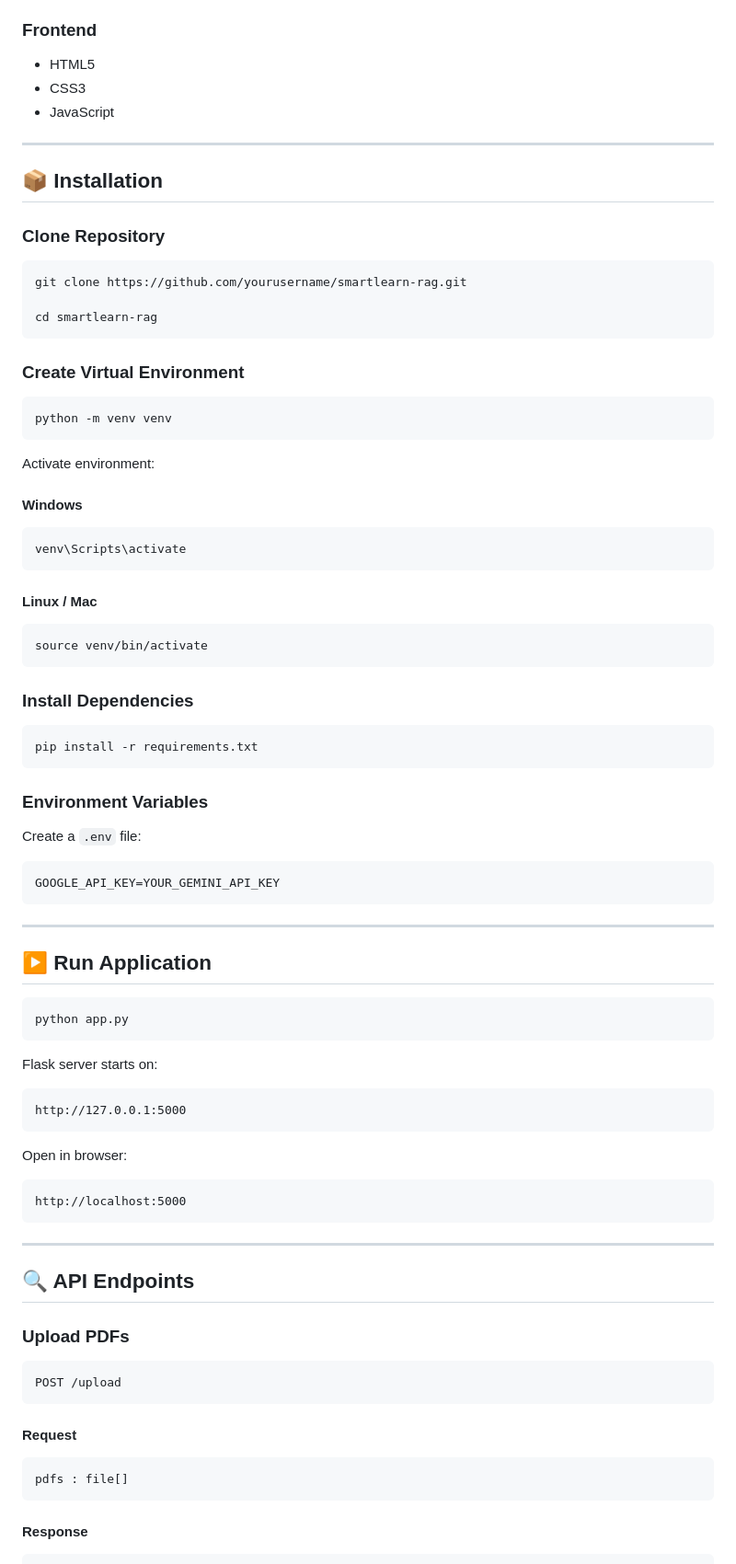
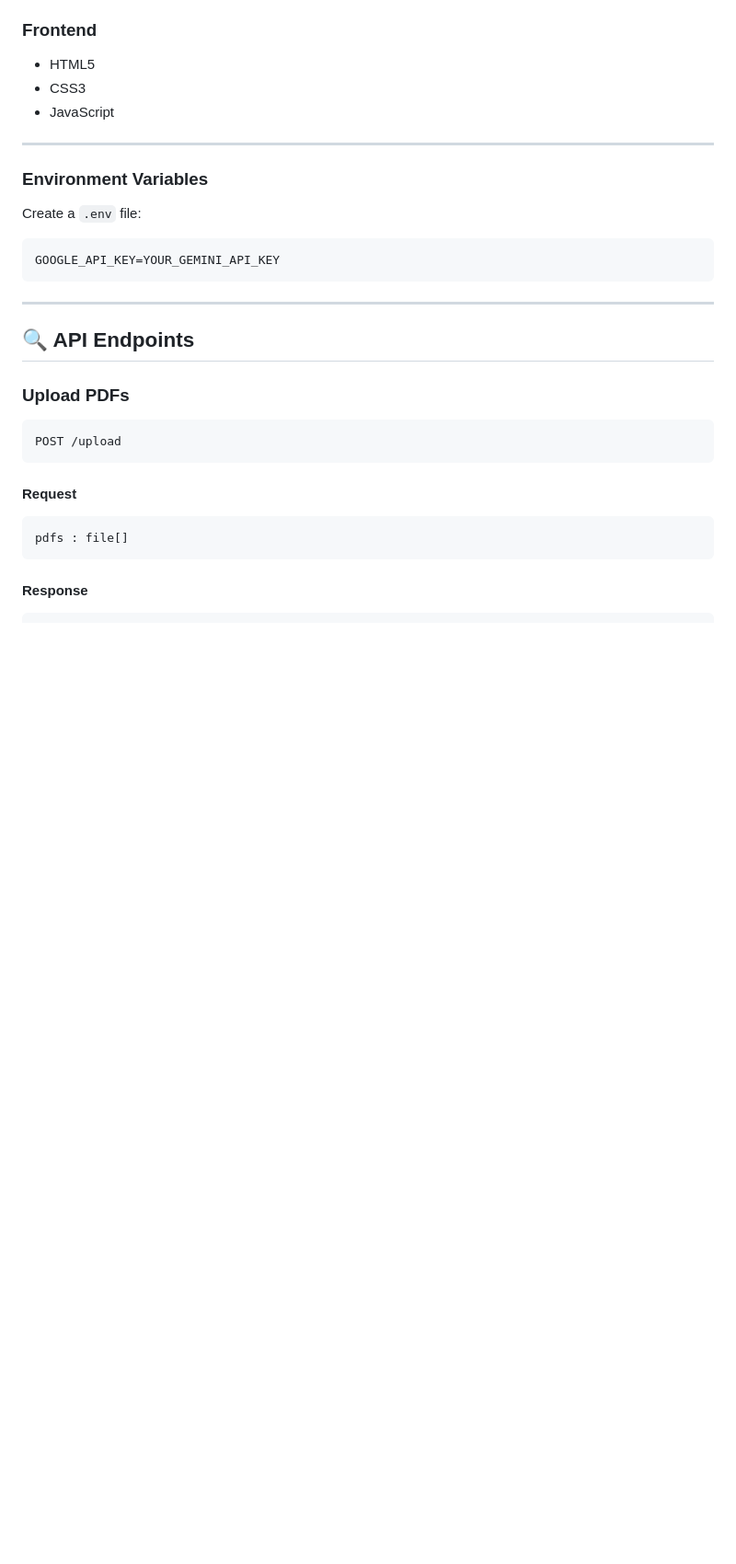
Before and after one commit to Roobis-c/SmartLearn-AI___RAG, a Markdown page: README.md, the part around one of its changes. Shown at 92% size. GitHub-like rendering; blank space fills up the shorter version.

````diff
--- a/README.md
+++ b/README.md
@@ -158,41 +158,8 @@ SmartLearn-RAG/
 
 ---
 
-## 📦 Installation
 
-### Clone Repository
 
-```bash
-git clone https://github.com/yourusername/smartlearn-rag.git
-
-cd smartlearn-rag
-```
-
-### Create Virtual Environment
-
-```bash
-python -m venv venv
-```
-
-Activate environment:
-
-#### Windows
-
-```bash
-venv\Scripts\activate
-```
-
-#### Linux / Mac
-
-```bash
-source venv/bin/activate
-```
-
-### Install Dependencies
-
-```bash
-pip install -r requirements.txt
-```
 
 ### Environment Variables
 
@@ -204,25 +171,7 @@ GOOGLE_API_KEY=YOUR_GEMINI_API_KEY
 
 ---
 
-## ▶️ Run Application
 
-```bash
-python app.py
-```
-
-Flask server starts on:
-
-```text
-http://127.0.0.1:5000
-```
-
-Open in browser:
-
-```text
-http://localhost:5000
-```
-
----
 
 ## 🔍 API Endpoints
 
````
Also changed, not shown: other parts of README.md (+1 -30 lines).
